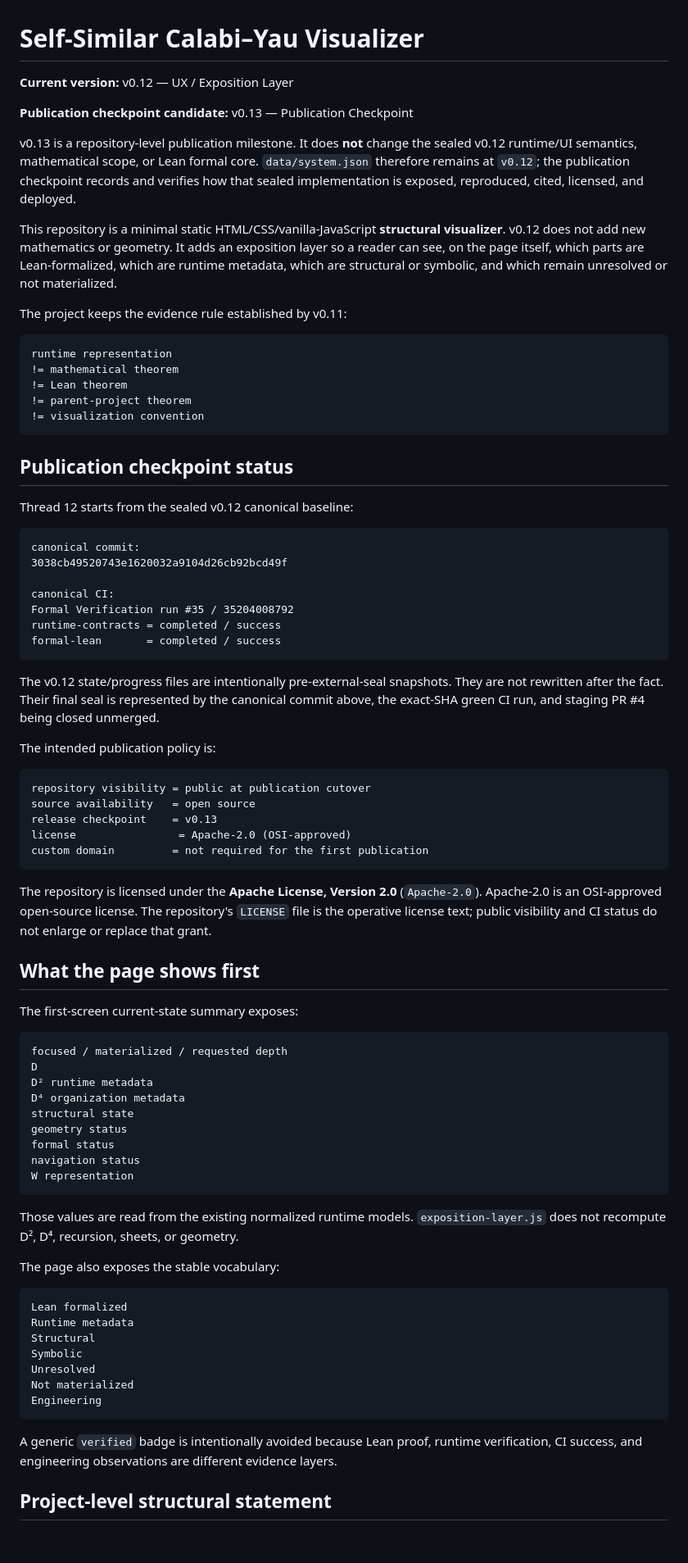
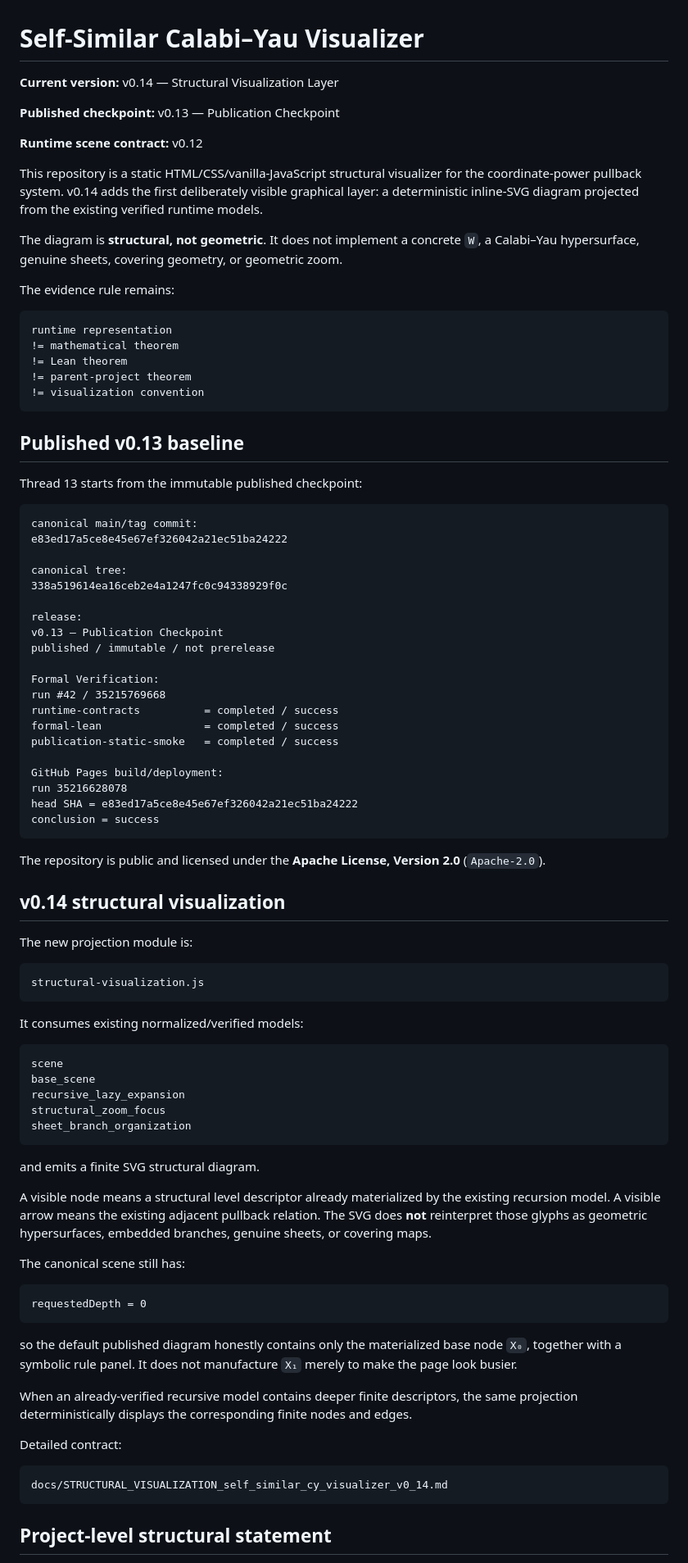
Before and after one commit to Akari-H-111/self-similar-calabi-yau-visualizer, a Markdown page: README.md, the part around one of its changes. Shown at 82% size. GitHub-like rendering; blank space fills up the shorter version.

Commit message:
docs: document v0.14 structural visualization layer

````diff
--- a/README.md
+++ b/README.md
@@ -1,14 +1,16 @@
 # Self-Similar Calabi–Yau Visualizer
 
-**Current version:** v0.12 — UX / Exposition Layer
+**Current version:** v0.14 — Structural Visualization Layer
 
-**Publication checkpoint candidate:** v0.13 — Publication Checkpoint
+**Published checkpoint:** v0.13 — Publication Checkpoint
 
-v0.13 is a repository-level publication milestone. It does **not** change the sealed v0.12 runtime/UI semantics, mathematical scope, or Lean formal core. `data/system.json` therefore remains at `v0.12`; the publication checkpoint records and verifies how that sealed implementation is exposed, reproduced, cited, licensed, and deployed.
+**Runtime scene contract:** v0.12
 
-This repository is a minimal static HTML/CSS/vanilla-JavaScript **structural visualizer**. v0.12 does not add new mathematics or geometry. It adds an exposition layer so a reader can see, on the page itself, which parts are Lean-formalized, which are runtime metadata, which are structural or symbolic, and which remain unresolved or not materialized.
+This repository is a static HTML/CSS/vanilla-JavaScript structural visualizer for the coordinate-power pullback system. v0.14 adds the first deliberately visible graphical layer: a deterministic inline-SVG diagram projected from the existing verified runtime models.
 
-The project keeps the evidence rule established by v0.11:
+The diagram is **structural, not geometric**. It does not implement a concrete `W`, a Calabi–Yau hypersurface, genuine sheets, covering geometry, or geometric zoom.
+
+The evidence rule remains:
 
 ```text
 runtime representation
@@ -18,65 +20,72 @@ runtime representation
 != visualization convention
 ```
 
-## Publication checkpoint status
+## Published v0.13 baseline
 
-Thread 12 starts from the sealed v0.12 canonical baseline:
+Thread 13 starts from the immutable published checkpoint:
 
 ```text
-canonical commit:
-3038cb49520743e1620032a9104d26cb92bcd49f
+canonical main/tag commit:
+e83ed17a5ce8e45e67ef326042a21ec51ba24222
 
-canonical CI:
-Formal Verification run #35 / 35204008792
-runtime-contracts = completed / success
-formal-lean       = completed / success
+canonical tree:
+338a519614ea16ceb2e4a1247fc0c94338929f0c
+
+release:
+v0.13 — Publication Checkpoint
+published / immutable / not prerelease
+
+Formal Verification:
+run #42 / 35215769668
+runtime-contracts          = completed / success
+formal-lean                = completed / success
+publication-static-smoke   = completed / success
+
+GitHub Pages build/deployment:
+run 35216628078
+head SHA = e83ed17a5ce8e45e67ef326042a21ec51ba24222
+conclusion = success
 ```
 
-The v0.12 state/progress files are intentionally pre-external-seal snapshots. They are not rewritten after the fact. Their final seal is represented by the canonical commit above, the exact-SHA green CI run, and staging PR #4 being closed unmerged.
+The repository is public and licensed under the **Apache License, Version 2.0** (`Apache-2.0`).
 
-The intended publication policy is:
+## v0.14 structural visualization
+
+The new projection module is:
 
 ```text
-repository visibility = public at publication cutover
-source availability   = open source
-release checkpoint    = v0.13
-license                = Apache-2.0 (OSI-approved)
-custom domain         = not required for the first publication
+structural-visualization.js
 ```
 
-The repository is licensed under the **Apache License, Version 2.0** (`Apache-2.0`). Apache-2.0 is an OSI-approved open-source license. The repository's `LICENSE` file is the operative license text; public visibility and CI status do not enlarge or replace that grant.
-
-## What the page shows first
-
-The first-screen current-state summary exposes:
+It consumes existing normalized/verified models:
 
 ```text
-focused / materialized / requested depth
-D
-D² runtime metadata
-D⁴ organization metadata
-structural state
-geometry status
-formal status
-navigation status
-W representation
+scene
+base_scene
+recursive_lazy_expansion
+structural_zoom_focus
+sheet_branch_organization
 ```
 
-Those values are read from the existing normalized runtime models. `exposition-layer.js` does not recompute D², D⁴, recursion, sheets, or geometry.
+and emits a finite SVG structural diagram.
 
-The page also exposes the stable vocabulary:
+A visible node means a structural level descriptor already materialized by the existing recursion model. A visible arrow means the existing adjacent pullback relation. The SVG does **not** reinterpret those glyphs as geometric hypersurfaces, embedded branches, genuine sheets, or covering maps.
+
+The canonical scene still has:
 
 ```text
-Lean formalized
-Runtime metadata
-Structural
-Symbolic
-Unresolved
-Not materialized
-Engineering
+requestedDepth = 0
 ```
 
-A generic `verified` badge is intentionally avoided because Lean proof, runtime verification, CI success, and engineering observations are different evidence layers.
+so the default published diagram honestly contains only the materialized base node `X₀`, together with a symbolic rule panel. It does not manufacture `X₁` merely to make the page look busier.
+
+When an already-verified recursive model contains deeper finite descriptors, the same projection deterministically displays the corresponding finite nodes and edges.
+
+Detailed contract:
+
+```text
+docs/STRUCTURAL_VISUALIZATION_self_similar_cy_visualizer_v0_14.md
+```
 
 ## Project-level structural statement
 
````
Also changed, not shown: other parts of README.md (+47 -123 lines).
